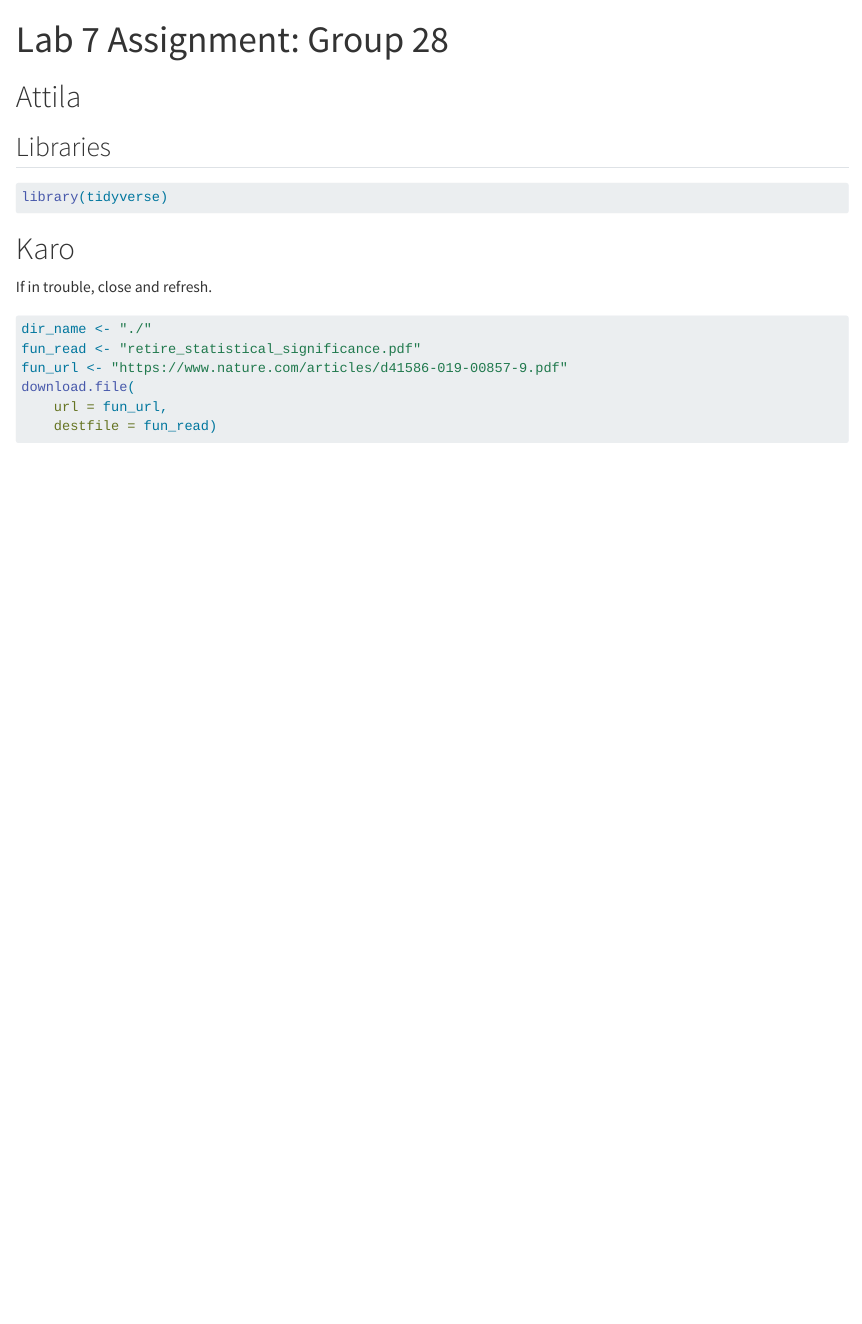
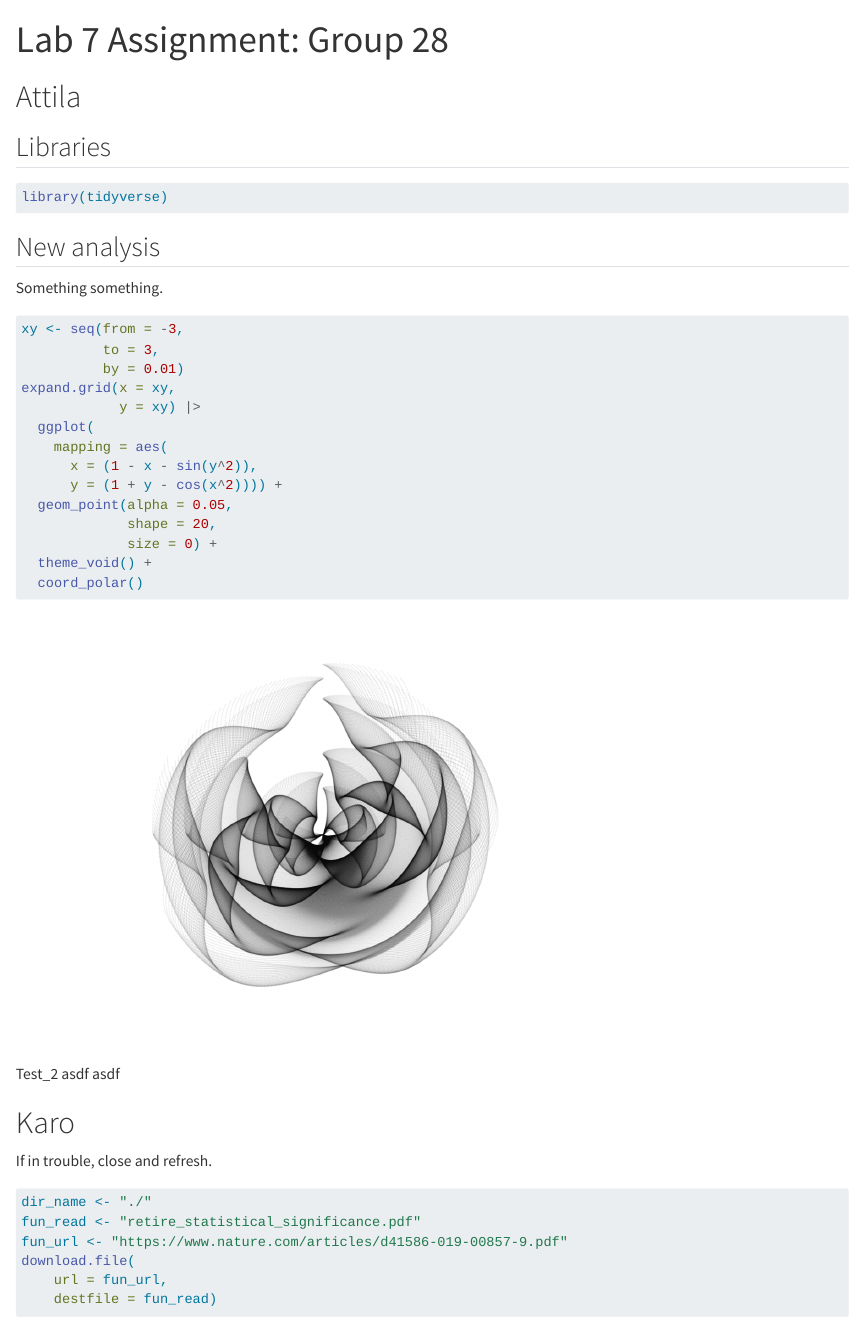
Before and after one commit to skrendaskrenduolis/group28, a Quarto document (group_document.qmd): the page in a window 1100 px wide, from its top. Rendered offline with R 4.5, knitr and Pandoc in place of Quarto, with nearby package versions; some code elsewhere in the file could not run offline.

Commit message:
New branch test commit

````diff
--- a/group_document.qmd
+++ b/group_document.qmd
@@ -15,6 +15,28 @@
 ```{r}
 library(tidyverse)
 ```
+
+## New analysis
+
+Something something.
+```{r}
+xy <- seq(from = -3,
+          to = 3,
+          by = 0.01)
+expand.grid(x = xy,
+            y = xy) |>
+  ggplot(
+    mapping = aes(
+      x = (1 - x - sin(y^2)),
+      y = (1 + y - cos(x^2)))) +
+  geom_point(alpha = 0.05,
+             shape = 20,
+             size = 0) +
+  theme_void() +
+  coord_polar()
+```
+
+Test_2 asdf asdf
 
 # Karo
 
````
